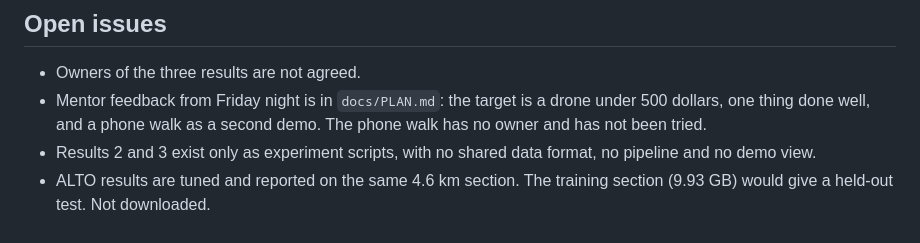
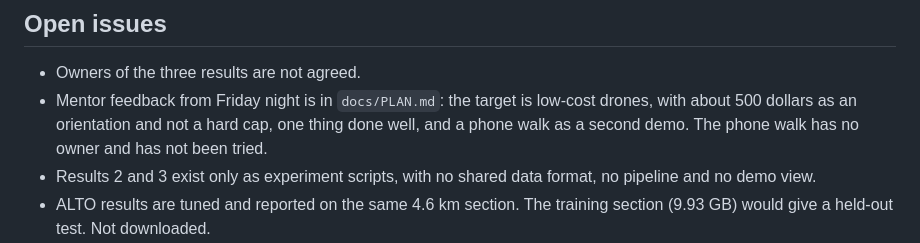
Before and after one commit to ferneediaz/TaipeiDrift, a Markdown page: session-notes/handoff.md, the part around the change. GitHub-like rendering.

```diff
--- a/session-notes/handoff.md
+++ b/session-notes/handoff.md
@@ -31,7 +31,7 @@ The team stays with Challenge 2 (decided Friday night). Next: confirm the three
 ## Open issues
 
 - Owners of the three results are not agreed.
-- Mentor feedback from Friday night is in `docs/PLAN.md`: the target is a drone under 500 dollars, one thing done well, and a phone walk as a second demo. The phone walk has no owner and has not been tried.
+- Mentor feedback from Friday night is in `docs/PLAN.md`: the target is low-cost drones, with about 500 dollars as an orientation and not a hard cap, one thing done well, and a phone walk as a second demo. The phone walk has no owner and has not been tried.
 - Results 2 and 3 exist only as experiment scripts, with no shared data format, no pipeline and no demo view.
 - ALTO results are tuned and reported on the same 4.6 km section. The training section (9.93 GB) would give a held-out test. Not downloaded.
 - Turns are not handled on ALTO: the rotation is learned once and kept.
```
Also changed, not shown: docs/PLAN.md (+3 -3 lines).
